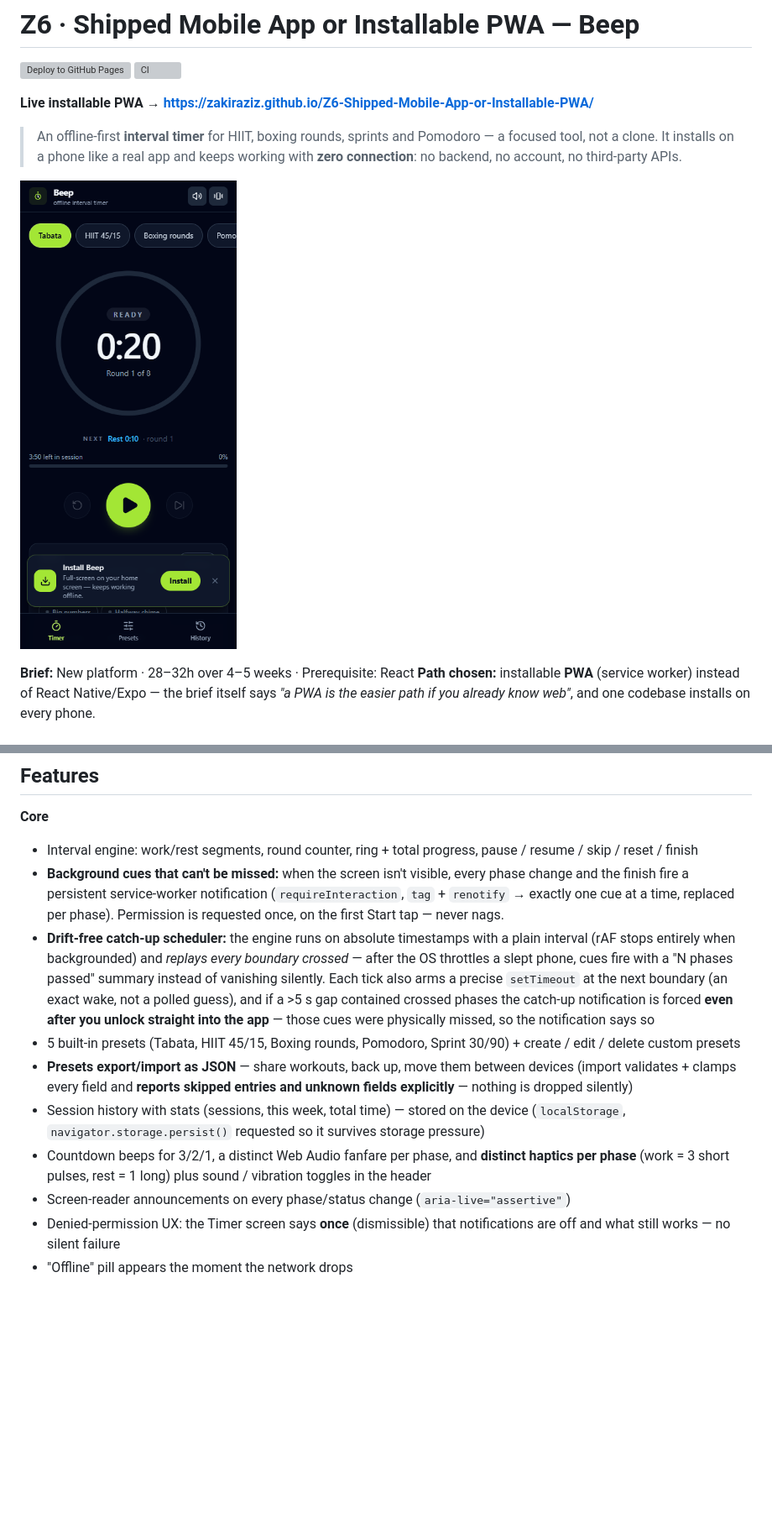
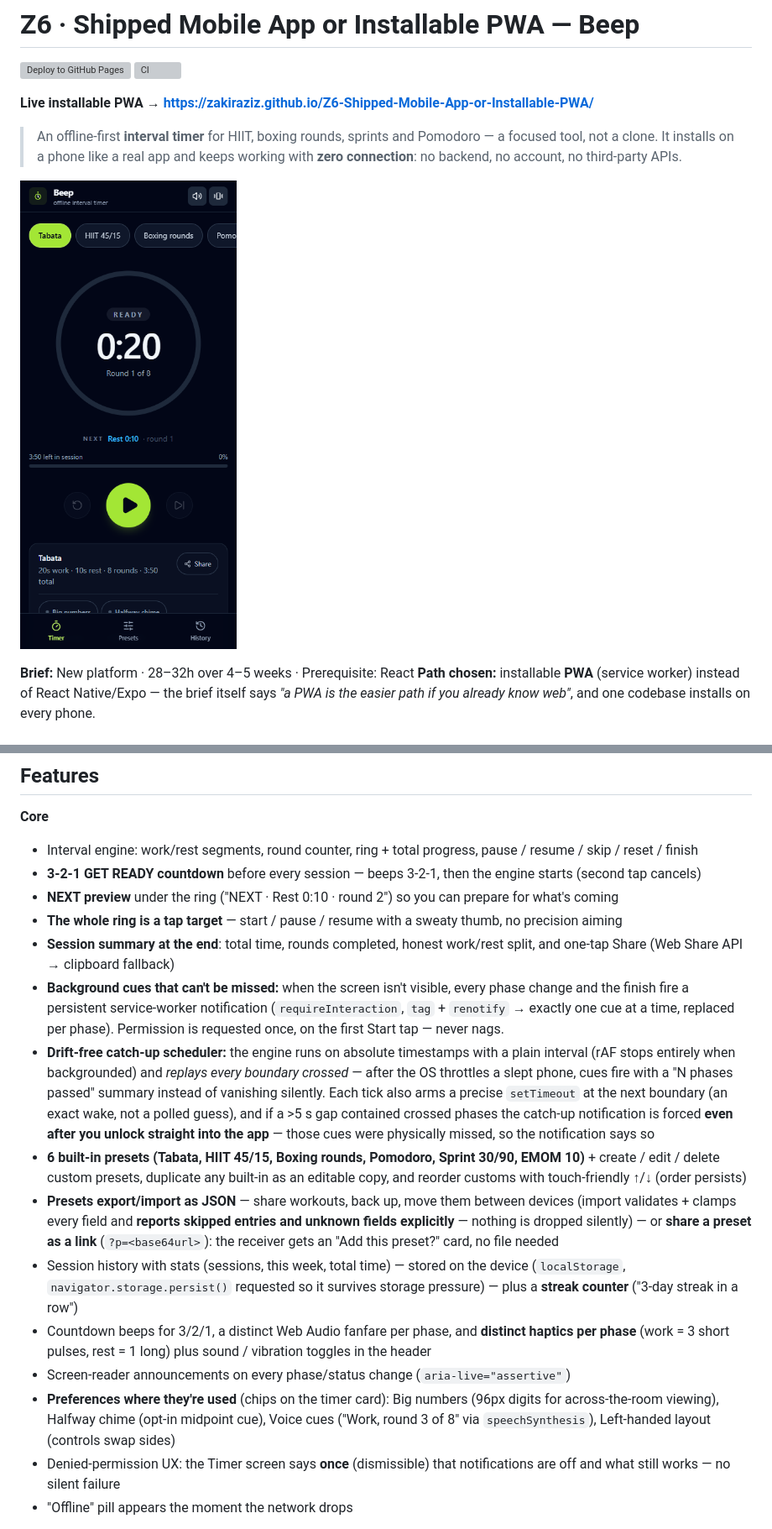
Before and after one commit to zakiraziz/Z6-Shipped-Mobile-App-or-Installable-PWA, a Markdown page: README.md, 2 parts joined by grey strips. Shown at 84% size. Rendered like a GitHub page; pictures changed too: screenshots/timer-screen.png; blank space fills up the shorter version; grey boxes are pictures that could not be loaded.

```diff
--- a/README.md
+++ b/README.md
@@ -23,13 +23,18 @@
 
 **Core**
 - Interval engine: work/rest segments, round counter, ring + total progress, pause / resume / skip / reset / finish
+- **3-2-1 GET READY countdown** before every session — beeps 3-2-1, then the engine starts (second tap cancels)
+- **NEXT preview** under the ring ("NEXT · Rest 0:10 · round 2") so you can prepare for what's coming
+- **The whole ring is a tap target** — start / pause / resume with a sweaty thumb, no precision aiming
+- **Session summary at the end**: total time, rounds completed, honest work/rest split, and one-tap Share (Web Share API → clipboard fallback)
 - **Background cues that can't be missed:** when the screen isn't visible, every phase change and the finish fire a persistent service-worker notification (`requireInteraction`, `tag` + `renotify` → exactly one cue at a time, replaced per phase). Permission is requested once, on the first Start tap — never nags.
 - **Drift-free catch-up scheduler:** the engine runs on absolute timestamps with a plain interval (rAF stops entirely when backgrounded) and *replays every boundary crossed* — after the OS throttles a slept phone, cues fire with a "N phases passed" summary instead of vanishing silently. Each tick also arms a precise `setTimeout` at the next boundary (an exact wake, not a polled guess), and if a >5 s gap contained crossed phases the catch-up notification is forced **even after you unlock straight into the app** — those cues were physically missed, so the notification says so
-- 5 built-in presets (Tabata, HIIT 45/15, Boxing rounds, Pomodoro, Sprint 30/90) + create / edit / delete custom presets
-- **Presets export/import as JSON** — share workouts, back up, move them between devices (import validates + clamps every field and **reports skipped entries and unknown fields explicitly** — nothing is dropped silently)
-- Session history with stats (sessions, this week, total time) — stored on the device (`localStorage`, `navigator.storage.persist()` requested so it survives storage pressure)
+- **6 built-in presets (Tabata, HIIT 45/15, Boxing rounds, Pomodoro, Sprint 30/90, EMOM 10)** + create / edit / delete custom presets, duplicate any built-in as an editable copy, and reorder customs with touch-friendly ↑/↓ (order persists)
+- **Presets export/import as JSON** — share workouts, back up, move them between devices (import validates + clamps every field and **reports skipped entries and unknown fields explicitly** — nothing is dropped silently) — or **share a preset as a link** (`?p=<base64url>`): the receiver gets an "Add this preset?" card, no file needed
+- Session history with stats (sessions, this week, total time) — stored on the device (`localStorage`, `navigator.storage.persist()` requested so it survives storage pressure) — plus a **streak counter** ("3-day streak in a row")
 - Countdown beeps for 3/2/1, a distinct Web Audio fanfare per phase, and **distinct haptics per phase** (work = 3 short pulses, rest = 1 long) plus sound / vibration toggles in the header
 - Screen-reader announcements on every phase/status change (`aria-live="assertive"`)
+- **Preferences where they're used** (chips on the timer card): Big numbers (96px digits for across-the-room viewing), Halfway chime (opt-in midpoint cue), Voice cues ("Work, round 3 of 8" via `speechSynthesis`), Left-handed layout (controls swap sides)
 - Denied-permission UX: the Timer screen says **once** (dismissible) that notifications are off and what still works — no silent failure
 - "Offline" pill appears the moment the network drops
 
```
Also changed, not shown: other parts of README.md (+6 -6 lines), screenshots/history-screen.png, screenshots/offline-screen.png, screenshots/presets-screen.png, screenshots/session-summary.png (added), 1 other file.
